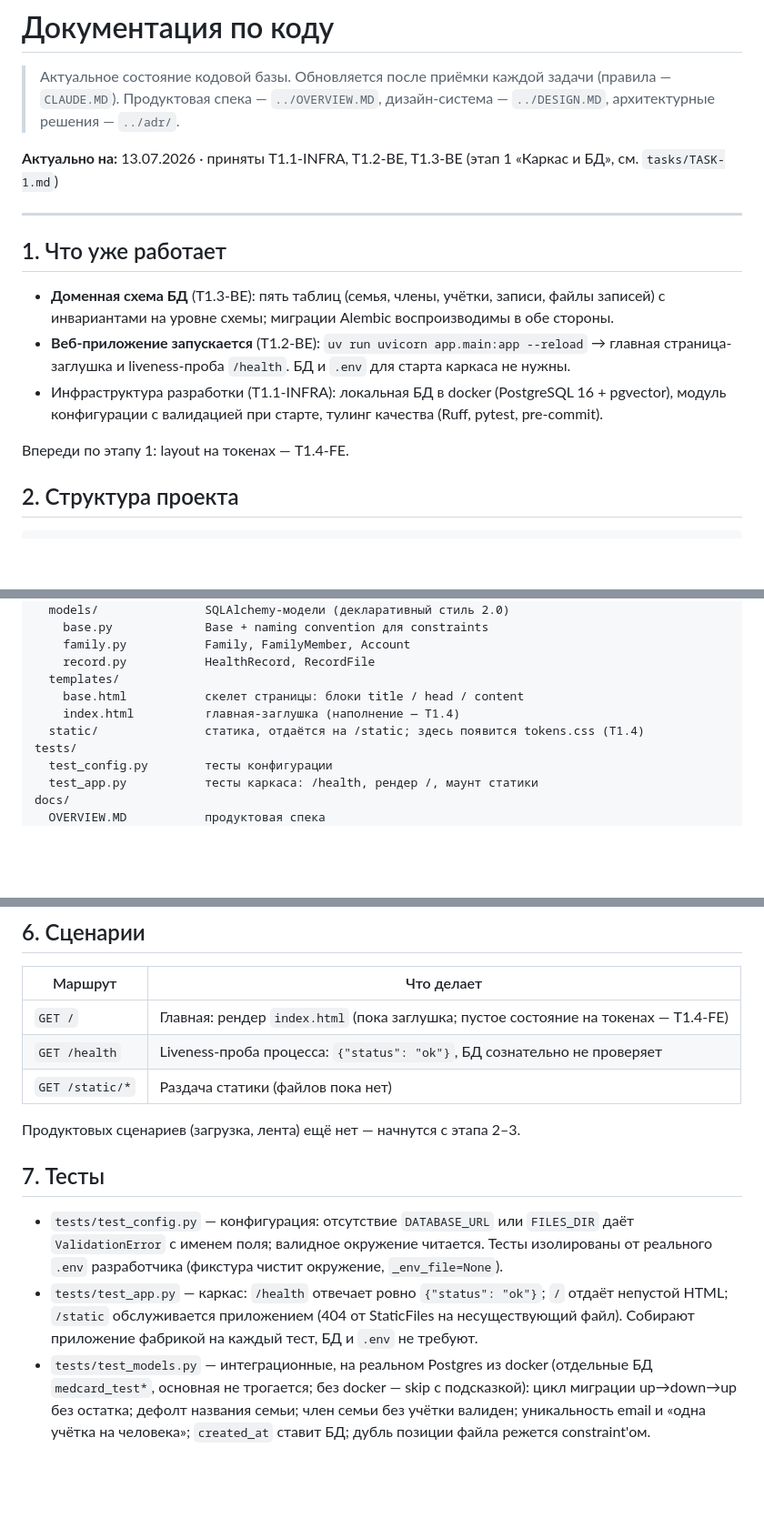
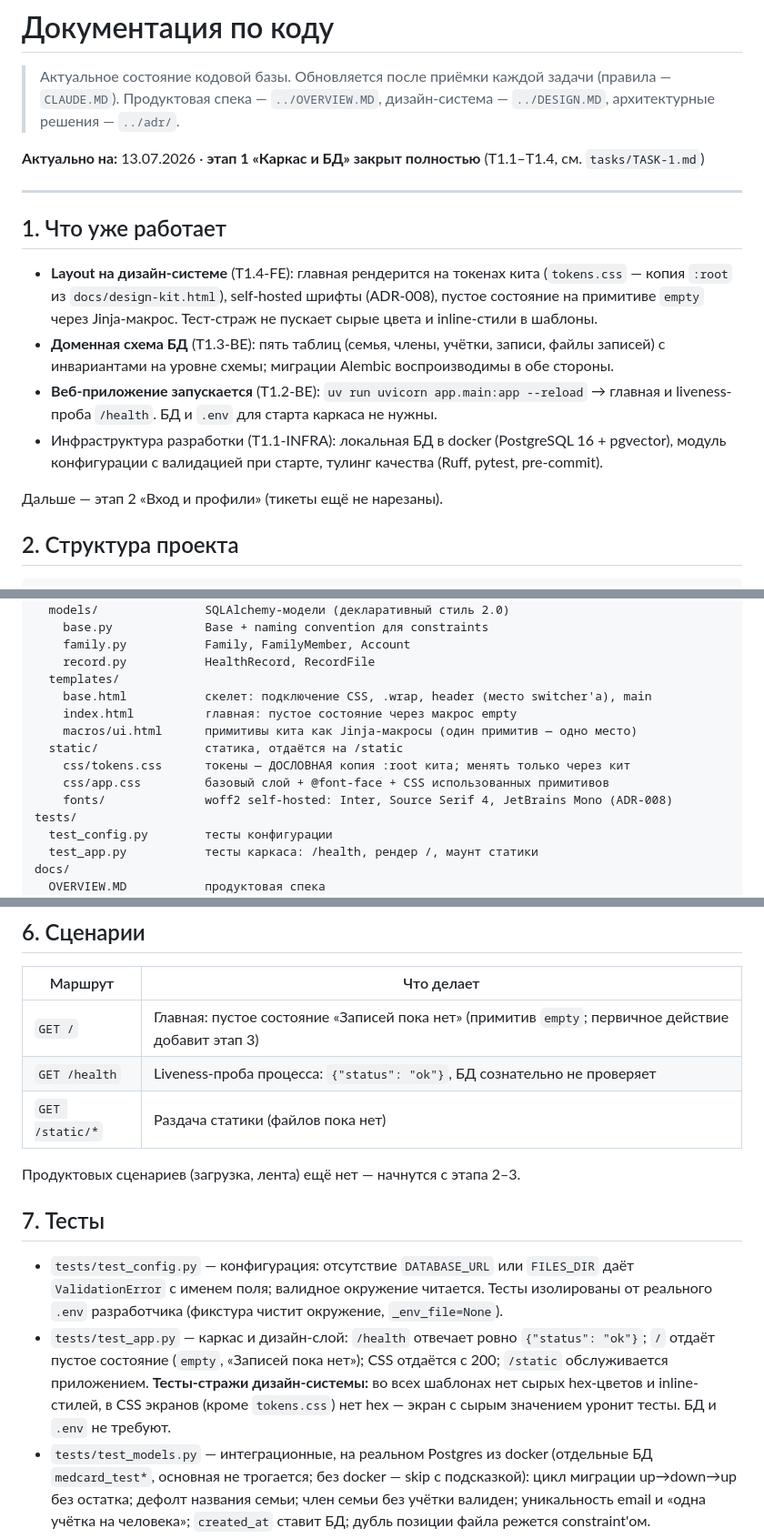
Before and after one commit to masterfocus92/medarchive, a Markdown page: docs/code/README.md, 3 parts joined by grey strips. Shown at 91% size. Drawn GitHub-style; blank space fills up the shorter version.

Commit message:
docs: документация по коду — этап 1 закрыт полностью (T1.1–T1.4)
Co-Authored-By: Claude Fable 5 <noreply@anthropic.com>

```diff
--- a/docs/code/README.md
+++ b/docs/code/README.md
@@ -3,17 +3,18 @@
 > Актуальное состояние кодовой базы. Обновляется после приёмки каждой задачи (правила — `CLAUDE.MD`).
 > Продуктовая спека — `../OVERVIEW.MD`, дизайн-система — `../DESIGN.MD`, архитектурные решения — `../adr/`.
 
-**Актуально на:** 13.07.2026 · приняты T1.1-INFRA, T1.2-BE, T1.3-BE (этап 1 «Каркас и БД», см. `tasks/TASK-1.md`)
+**Актуально на:** 13.07.2026 · **этап 1 «Каркас и БД» закрыт полностью** (T1.1–T1.4, см. `tasks/TASK-1.md`)
 
 ---
 
 ## 1. Что уже работает
 
+- **Layout на дизайн-системе** (T1.4-FE): главная рендерится на токенах кита (`tokens.css` — копия `:root` из `docs/design-kit.html`), self-hosted шрифты (ADR-008), пустое состояние на примитиве `empty` через Jinja-макрос. Тест-страж не пускает сырые цвета и inline-стили в шаблоны.
 - **Доменная схема БД** (T1.3-BE): пять таблиц (семья, члены, учётки, записи, файлы записей) с инвариантами на уровне схемы; миграции Alembic воспроизводимы в обе стороны.
-- **Веб-приложение запускается** (T1.2-BE): `uv run uvicorn app.main:app --reload` → главная страница-заглушка и liveness-проба `/health`. БД и `.env` для старта каркаса не нужны.
+- **Веб-приложение запускается** (T1.2-BE): `uv run uvicorn app.main:app --reload` → главная и liveness-проба `/health`. БД и `.env` для старта каркаса не нужны.
 - Инфраструктура разработки (T1.1-INFRA): локальная БД в docker (PostgreSQL 16 + pgvector), модуль конфигурации с валидацией при старте, тулинг качества (Ruff, pytest, pre-commit).
 
-Впереди по этапу 1: layout на токенах — T1.4-FE.
+Дальше — этап 2 «Вход и профили» (тикеты ещё не нарезаны).
 
 ## 2. Структура проекта
 
@@ -32,9 +33,13 @@ app/                    веб-приложение
     family.py           Family, FamilyMember, Account
     record.py           HealthRecord, RecordFile
   templates/
-    base.html           скелет страницы: блоки title / head / content
-    index.html          главная-заглушка (наполнение — T1.4)
-  static/               статика, отдаётся на /static; здесь появится tokens.css (T1.4)
+    base.html           скелет: подключение CSS, .wrap, header (место switcher'а), main
+    index.html          главная: пустое состояние через макрос empty
+    macros/ui.html      примитивы кита как Jinja-макросы (один примитив — одно место)
+  static/               статика, отдаётся на /static
+    css/tokens.css      токены — ДОСЛОВНАЯ копия :root кита; менять только через кит
+    css/app.css         базовый слой + @font-face + CSS использованных примитивов
+    fonts/              woff2 self-hosted: Inter, Source Serif 4, JetBrains Mono (ADR-008)
 tests/
   test_config.py        тесты конфигурации
   test_app.py           тесты каркаса: /health, рендер /, маунт статики
@@ -101,7 +106,7 @@ pyproject.toml          зависимости (uv), настройки Ruff и
 
 | Маршрут | Что делает |
 |---|---|
-| `GET /` | Главная: рендер `index.html` (пока заглушка; пустое состояние на токенах — T1.4-FE) |
+| `GET /` | Главная: пустое состояние «Записей пока нет» (примитив `empty`; первичное действие добавит этап 3) |
 | `GET /health` | Liveness-проба процесса: `{"status": "ok"}`, БД сознательно не проверяет |
 | `GET /static/*` | Раздача статики (файлов пока нет) |
 
@@ -110,7 +115,7 @@ pyproject.toml          зависимости (uv), настройки Ruff и
 ## 7. Тесты
 
 - `tests/test_config.py` — конфигурация: отсутствие `DATABASE_URL` или `FILES_DIR` даёт `ValidationError` с именем поля; валидное окружение читается. Тесты изолированы от реального `.env` разработчика (фикстура чистит окружение, `_env_file=None`).
-- `tests/test_app.py` — каркас: `/health` отвечает ровно `{"status": "ok"}`; `/` отдаёт непустой HTML; `/static` обслуживается приложением (404 от StaticFiles на несуществующий файл). Собирают приложение фабрикой на каждый тест, БД и `.env` не требуют.
+- `tests/test_app.py` — каркас и дизайн-слой: `/health` отвечает ровно `{"status": "ok"}`; `/` отдаёт пустое состояние (`empty`, «Записей пока нет»); CSS отдаётся с 200; `/static` обслуживается приложением. **Тесты-стражи дизайн-системы:** во всех шаблонах нет сырых hex-цветов и inline-стилей, в CSS экранов (кроме `tokens.css`) нет hex — экран с сырым значением уронит тесты. БД и `.env` не требуют.
 - `tests/test_models.py` — интеграционные, на реальном Postgres из docker (отдельные БД `medcard_test*`, основная не трогается; без docker — skip с подсказкой): цикл миграции up→down→up без остатка; дефолт названия семьи; член семьи без учётки валиден; уникальность email и «одна учётка на человека»; `created_at` ставит БД; дубль позиции файла режется constraint'ом.
 
 Тестовый клиент — `fastapi.testclient.TestClient` (dev-зависимость `httpx2` — по требованию starlette, связка со старым `httpx` объявлена устаревшей).
```
